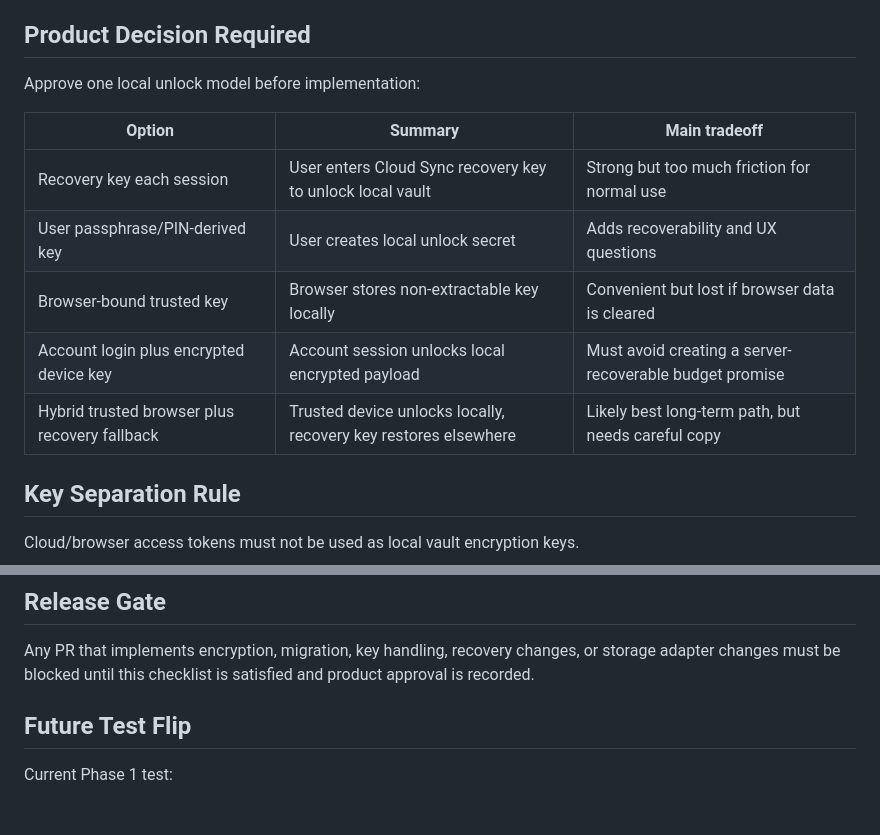
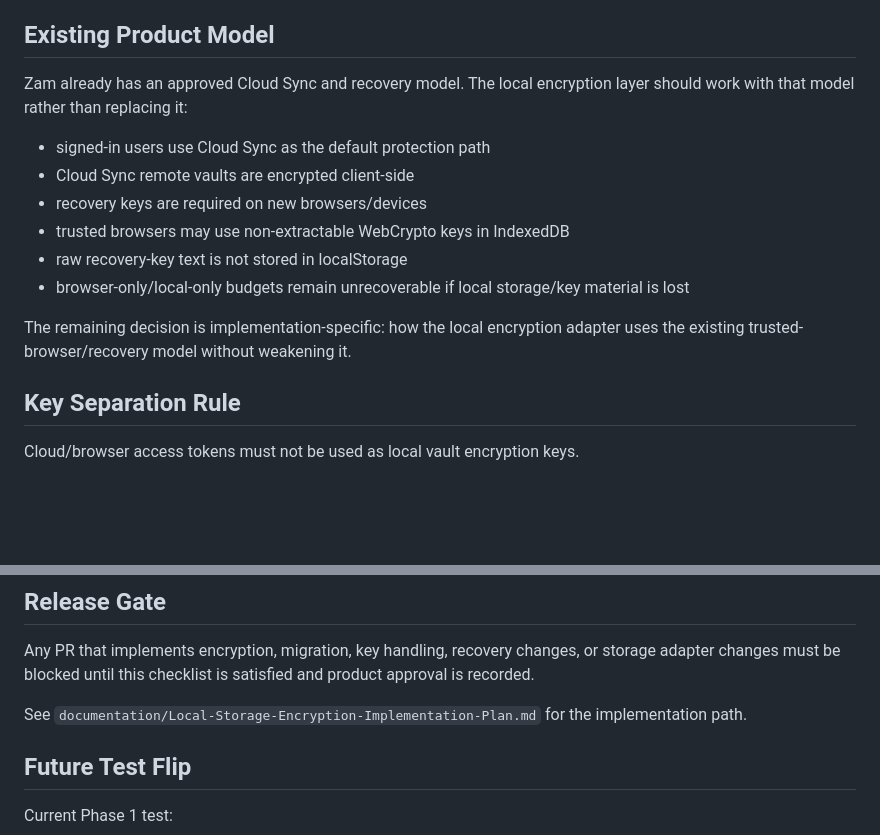
Before and after one commit to andrew-zambudget/zambudget-, a Markdown page: documentation/Local-Storage-Encryption-Checklist.md, 2 parts joined by grey strips. GitHub-like rendering; blank space fills up the shorter version.

Commit message:
Align local storage encryption plan with product direction

```diff
--- a/documentation/Local-Storage-Encryption-Checklist.md
+++ b/documentation/Local-Storage-Encryption-Checklist.md
@@ -29,17 +29,18 @@ Phase 1 may:
 - inventory localStorage, sessionStorage, IndexedDB, and cookie keys
 - add guardrail documentation, checklists, and review gates
 
-## Product Decision Required
+## Existing Product Model
 
-Approve one local unlock model before implementation:
+Zam already has an approved Cloud Sync and recovery model. The local encryption layer should work with that model rather than replacing it:
 
-| Option | Summary | Main tradeoff |
-| --- | --- | --- |
-| Recovery key each session | User enters Cloud Sync recovery key to unlock local vault | Strong but too much friction for normal use |
-| User passphrase/PIN-derived key | User creates local unlock secret | Adds recoverability and UX questions |
-| Browser-bound trusted key | Browser stores non-extractable key locally | Convenient but lost if browser data is cleared |
-| Account login plus encrypted device key | Account session unlocks local encrypted payload | Must avoid creating a server-recoverable budget promise |
-| Hybrid trusted browser plus recovery fallback | Trusted device unlocks locally, recovery key restores elsewhere | Likely best long-term path, but needs careful copy |
+- signed-in users use Cloud Sync as the default protection path
+- Cloud Sync remote vaults are encrypted client-side
+- recovery keys are required on new browsers/devices
+- trusted browsers may use non-extractable WebCrypto keys in IndexedDB
+- raw recovery-key text is not stored in localStorage
+- browser-only/local-only budgets remain unrecoverable if local storage/key material is lost
+
+The remaining decision is implementation-specific: how the local encryption adapter uses the existing trusted-browser/recovery model without weakening it.
 
 ## Key Separation Rule
 
@@ -117,6 +118,8 @@ Rollback safety means the original plaintext value may remain only until encrypt
 
 Any PR that implements encryption, migration, key handling, recovery changes, or storage adapter changes must be blocked until this checklist is satisfied and product approval is recorded.
 
+See `documentation/Local-Storage-Encryption-Implementation-Plan.md` for the implementation path.
+
 ## Future Test Flip
 
 Current Phase 1 test:
```
Also changed, not shown: documentation/Local-Storage-Encryption-Implementation-Plan.md (added, +261 -0 lines), documentation/Storage-Inventory.md (+6 -6 lines).
